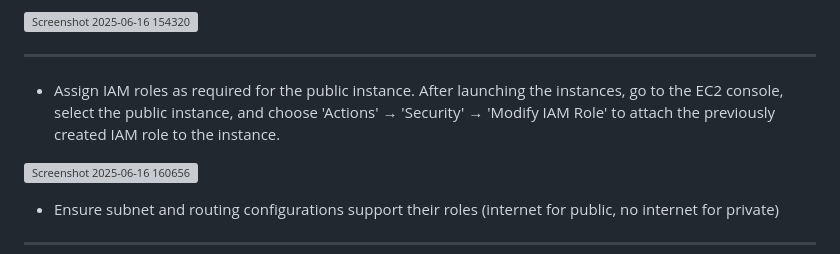
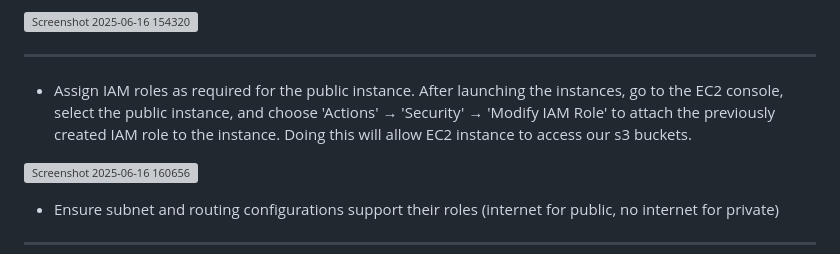
Before and after one commit to oriolatobi04/AWS-Cloud-Projects, a Markdown page: project-1.md, the part around one of its changes. Drawn GitHub-style; grey boxes are pictures that could not be loaded.

```diff
--- a/project-1.md
+++ b/project-1.md
@@ -232,7 +232,7 @@ This role will allow our EC2 to communicate with content inside of S3 buckets.
  ![Screenshot 2025-06-16 154320](https://github.com/user-attachments/assets/00dc57e9-32dd-4285-bee7-55940ff17510)
 
 ---
-- Assign IAM roles as required for the public instance. After launching the instances, go to the EC2 console, select the public instance, and choose 'Actions' → 'Security' → 'Modify IAM Role' to attach the previously created IAM role to the instance.
+- Assign IAM roles as required for the public instance. After launching the instances, go to the EC2 console, select the public instance, and choose 'Actions' → 'Security' → 'Modify IAM Role' to attach the previously created IAM role to the instance. Doing this will allow EC2 instance to access our s3 buckets.
 
 ![Screenshot 2025-06-16 160656](https://github.com/user-attachments/assets/5b63f249-0a03-4cf3-98ca-7a281c497c43)
 
```
Also changed, not shown: other parts of project-1.md (+1 -1 lines).
